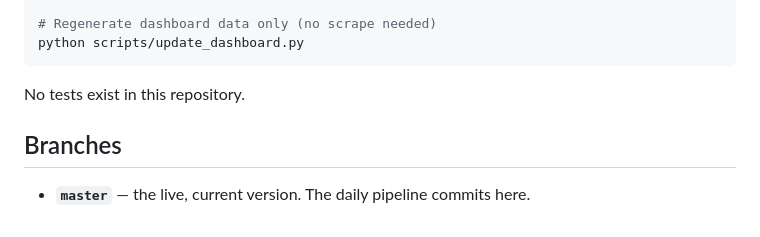
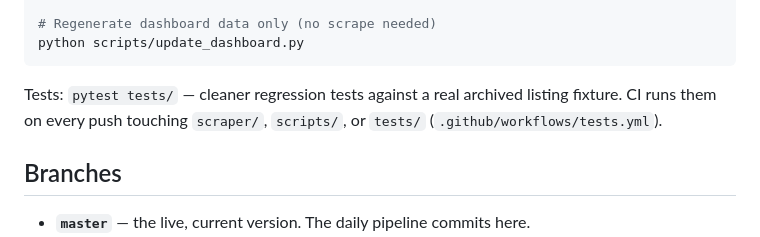
Before and after one commit to bader1919/pf-pipeline, a Markdown page: CLAUDE.md, the part around the change. Drawn GitHub-style.

Commit message:
docs: CLAUDE.md — tests now exist, note how to run them
https://claude.ai/code/session_018RgZomG3PBcpqQG9a2kozm

````diff
--- a/CLAUDE.md
+++ b/CLAUDE.md
@@ -23,7 +23,7 @@ python scraper/quality_gate.py --detailed
 python scripts/update_dashboard.py
 ```
 
-No tests exist in this repository.
+Tests: `pytest tests/` — cleaner regression tests against a real archived listing fixture. CI runs them on every push touching `scraper/`, `scripts/`, or `tests/` (`.github/workflows/tests.yml`).
 
 ## Branches
 
````
